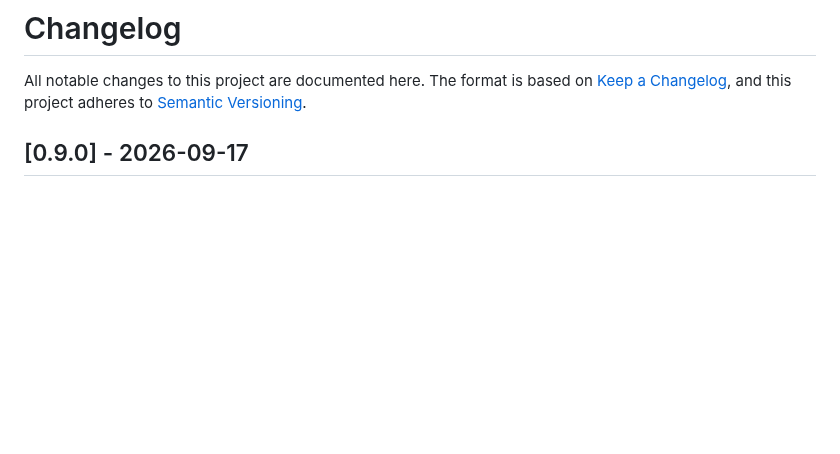
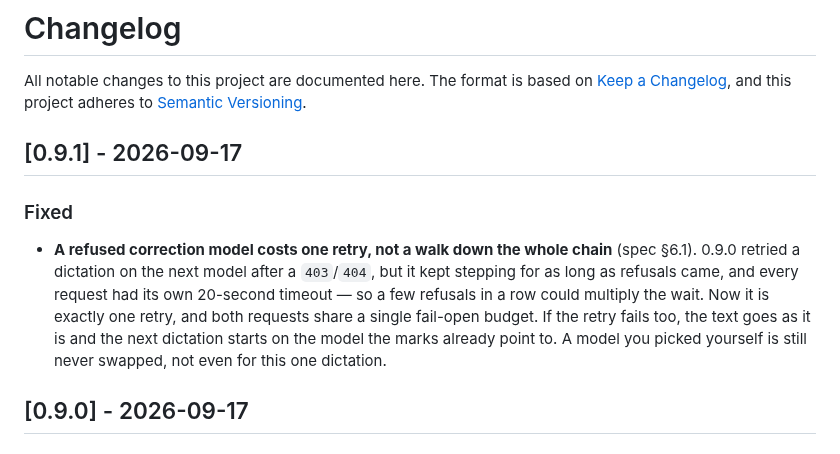
Before and after one commit to Inhum/voica-win, a Markdown page: CHANGELOG.md, the part around the change. Rendered like a GitHub page; blank space fills up the shorter version.

```diff
--- a/CHANGELOG.md
+++ b/CHANGELOG.md
@@ -3,6 +3,17 @@
 All notable changes to this project are documented here. The format is based on
 [Keep a Changelog](https://keepachangelog.com/en/1.1.0/), and this project adheres to
 [Semantic Versioning](https://semver.org/spec/v2.0.0.html).
+
+## [0.9.1] - 2026-09-17
+
+### Fixed
+- **A refused correction model costs one retry, not a walk down the whole chain** (spec §6.1).
+  0.9.0 retried a dictation on the next model after a `403`/`404`, but it kept stepping for as long
+  as refusals came, and every request had its own 20-second timeout — so a few refusals in a row
+  could multiply the wait. Now it is exactly one retry, and both requests share a single fail-open
+  budget. If the retry fails too, the text goes as it is and the next dictation starts on the model
+  the marks already point to. A model you picked yourself is still never swapped, not even for this
+  one dictation.
 
 ## [0.9.0] - 2026-09-17
 
```
Also changed, not shown: .github/release-notes/v0.9.1.md (added, +34 -0 lines), docs/settings-about.png, 1 other file.
